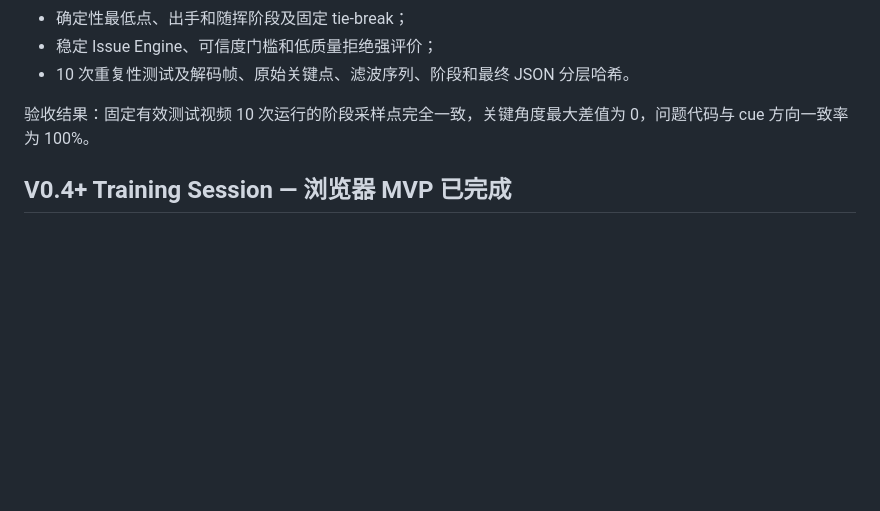
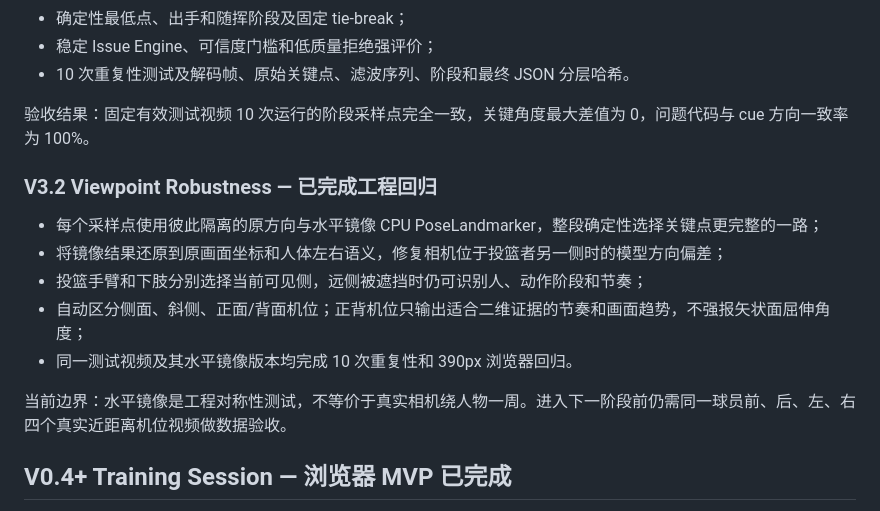
Before and after one commit to kai-star-666/shotlab-ai, a Markdown page: ROADMAP.md, the part around the change. Drawn GitHub-style; blank space fills up the shorter version.

Commit message:
docs: record viewpoint robustness boundary

```diff
--- a/ROADMAP.md
+++ b/ROADMAP.md
@@ -12,6 +12,16 @@
 - 10 次重复性测试及解码帧、原始关键点、滤波序列、阶段和最终 JSON 分层哈希。
 
 验收结果：固定有效测试视频 10 次运行的阶段采样点完全一致，关键角度最大差值为 0，问题代码与 cue 方向一致率为 100%。
+
+### V3.2 Viewpoint Robustness — 已完成工程回归
+
+- 每个采样点使用彼此隔离的原方向与水平镜像 CPU PoseLandmarker，整段确定性选择关键点更完整的一路；
+- 将镜像结果还原到原画面坐标和人体左右语义，修复相机位于投篮者另一侧时的模型方向偏差；
+- 投篮手臂和下肢分别选择当前可见侧，远侧被遮挡时仍可识别人、动作阶段和节奏；
+- 自动区分侧面、斜侧、正面/背面机位；正背机位只输出适合二维证据的节奏和画面趋势，不强报矢状面屈伸角度；
+- 同一测试视频及其水平镜像版本均完成 10 次重复性和 390px 浏览器回归。
+
+当前边界：水平镜像是工程对称性测试，不等价于真实相机绕人物一周。进入下一阶段前仍需同一球员前、后、左、右四个真实近距离机位视频做数据验收。
 
 ## V0.4+ Training Session — 浏览器 MVP 已完成
 
```
